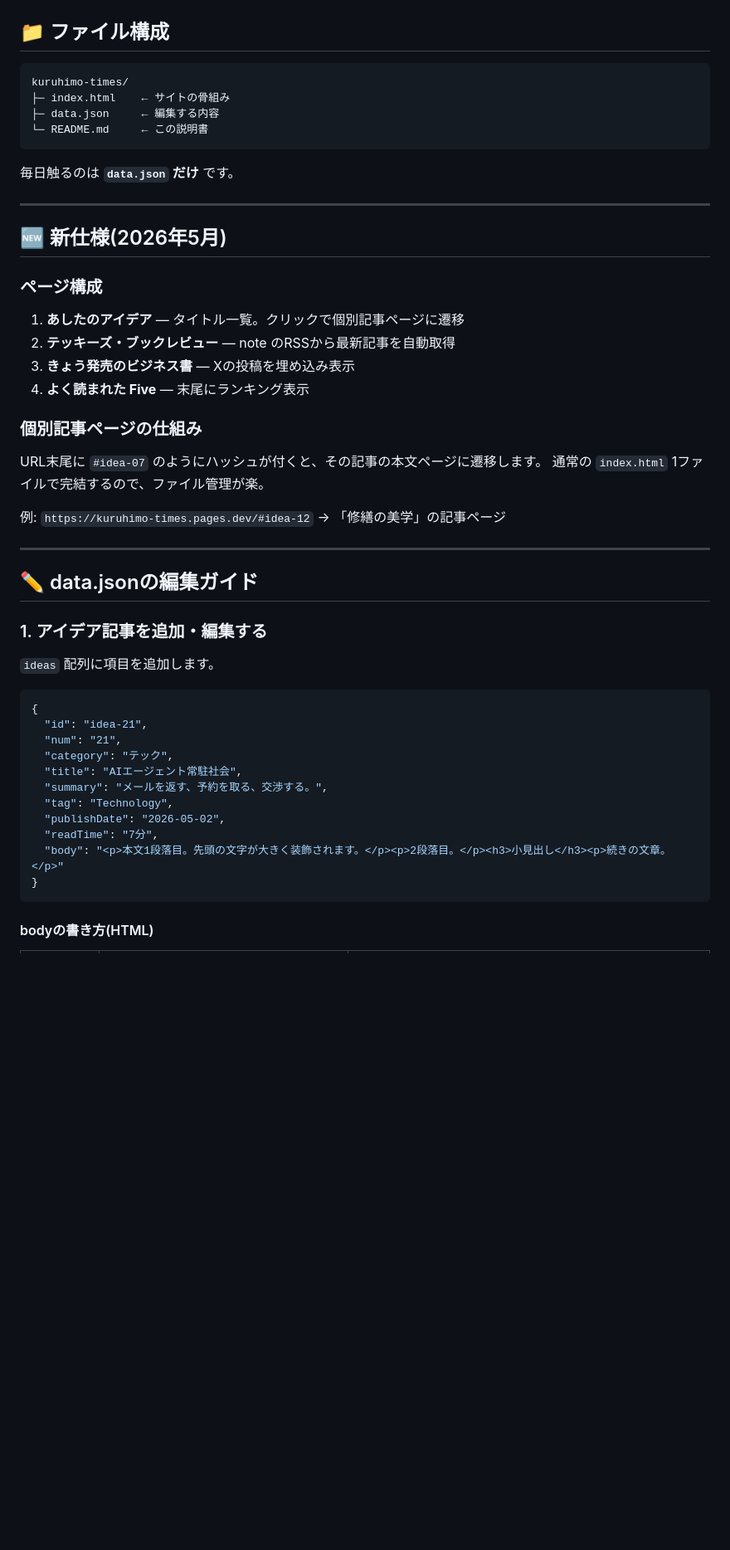
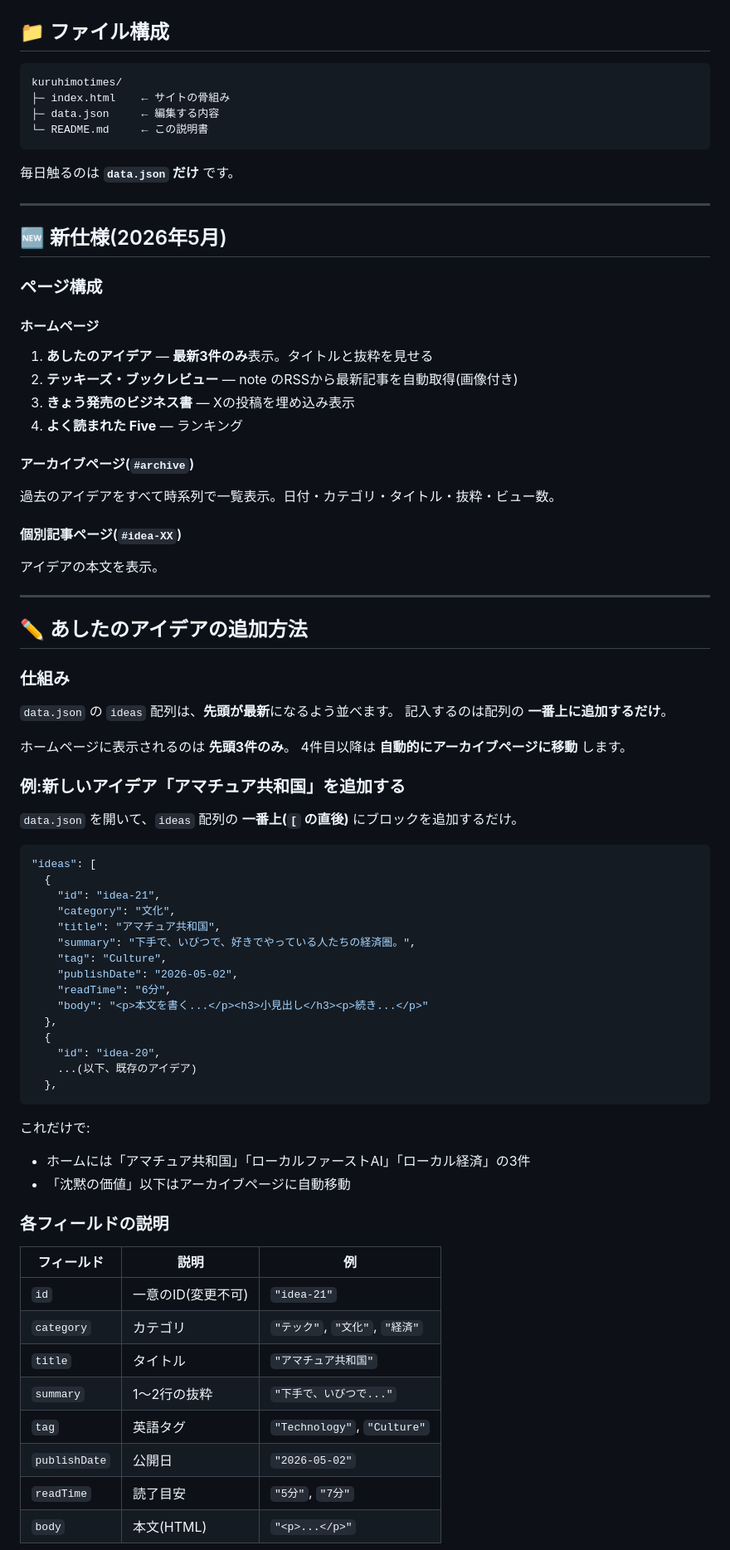
Before and after one commit to Nacchanman/kuruhitimes, a Markdown page: README.md, the part around one of its changes. Shown at 83% size. Rendered like a GitHub page; blank space fills up the shorter version.

````diff
--- a/README.md
+++ b/README.md
@@ -3,7 +3,7 @@
 ## 📁 ファイル構成
 
 ```
-kuruhimo-times/
+kuruhimotimes/
 ├─ index.html    ← サイトの骨組み
 ├─ data.json     ← 編集する内容
 └─ README.md     ← この説明書
@@ -17,38 +17,69 @@ kuruhimo-times/
 
 ### ページ構成
 
-1. **あしたのアイデア** — タイトル一覧。クリックで個別記事ページに遷移
-2. **テッキーズ・ブックレビュー** — note のRSSから最新記事を自動取得
+#### ホームページ
+
+1. **あしたのアイデア** — **最新3件のみ**表示。タイトルと抜粋を見せる
+2. **テッキーズ・ブックレビュー** — note のRSSから最新記事を自動取得(画像付き)
 3. **きょう発売のビジネス書** — Xの投稿を埋め込み表示
-4. **よく読まれた Five** — 末尾にランキング表示
+4. **よく読まれた Five** — ランキング
 
-### 個別記事ページの仕組み
+#### アーカイブページ(`#archive`)
 
-URL末尾に `#idea-07` のようにハッシュが付くと、その記事の本文ページに遷移します。
-通常の `index.html` 1ファイルで完結するので、ファイル管理が楽。
+過去のアイデアをすべて時系列で一覧表示。日付・カテゴリ・タイトル・抜粋・ビュー数。
 
-例: `https://kuruhimo-times.pages.dev/#idea-12` → 「修繕の美学」の記事ページ
+#### 個別記事ページ(`#idea-XX`)
+
+アイデアの本文を表示。
 
 ---
 
-## ✏️ data.jsonの編集ガイド
+## ✏️ あしたのアイデアの追加方法
 
-### 1. アイデア記事を追加・編集する
+### 仕組み
 
-`ideas` 配列に項目を追加します。
+`data.json` の `ideas` 配列は、**先頭が最新**になるよう並べます。
+記入するのは配列の **一番上に追加するだけ**。
+
+ホームページに表示されるのは **先頭3件のみ**。
+4件目以降は **自動的にアーカイブページに移動** します。
+
+### 例:新しいアイデア「アマチュア共和国」を追加する
+
+`data.json` を開いて、`ideas` 配列の **一番上(`[` の直後)** にブロックを追加するだけ。
 
 ```json
-{
-  "id": "idea-21",
-  "num": "21",
-  "category": "テック",
-  "title": "AIエージェント常駐社会",
-  "summary": "メールを返す、予約を取る、交渉する。",
-  "tag": "Technology",
-  "publishDate": "2026-05-02",
-  "readTime": "7分",
-  "body": "<p>本文1段落目。先頭の文字が大きく装飾されます。</p><p>2段落目。</p><h3>小見出し</h3><p>続きの文章。</p>"
-}
+"ideas": [
+  {
+    "id": "idea-21",
+    "category": "文化",
+    "title": "アマチュア共和国",
+    "summary": "下手で、いびつで、好きでやっている人たちの経済圏。",
+    "tag": "Culture",
+    "publishDate": "2026-05-02",
+    "readTime": "6分",
+    "body": "<p>本文を書く...</p><h3>小見出し</h3><p>続き...</p>"
+  },
+  {
+    "id": "idea-20",
+    ...(以下、既存のアイデア)
+  },
 ```
 
-#### bodyの書き方(HTML)
+これだけで:
+- ホームには「アマチュア共和国」「ローカルファーストAI」「ローカル経済」の3件
+- 「沈黙の価値」以下はアーカイブページに自動移動
+
+### 各フィールドの説明
+
+| フィールド | 説明 | 例 |
+|---|---|---|
+| `id` | 一意のID(変更不可) | `"idea-21"` |
+| `category` | カテゴリ | `"テック"`, `"文化"`, `"経済"` |
+| `title` | タイトル | `"アマチュア共和国"` |
+| `summary` | 1〜2行の抜粋 | `"下手で、いびつで..."` |
+| `tag` | 英語タグ | `"Technology"`, `"Culture"` |
+| `publishDate` | 公開日 | `"2026-05-02"` |
+| `readTime` | 読了目安 | `"5分"`, `"7分"` |
+| `body` | 本文(HTML) | `"<p>...</p>"` |
+
````
Also changed, not shown: other parts of README.md (+127 -68 lines).
